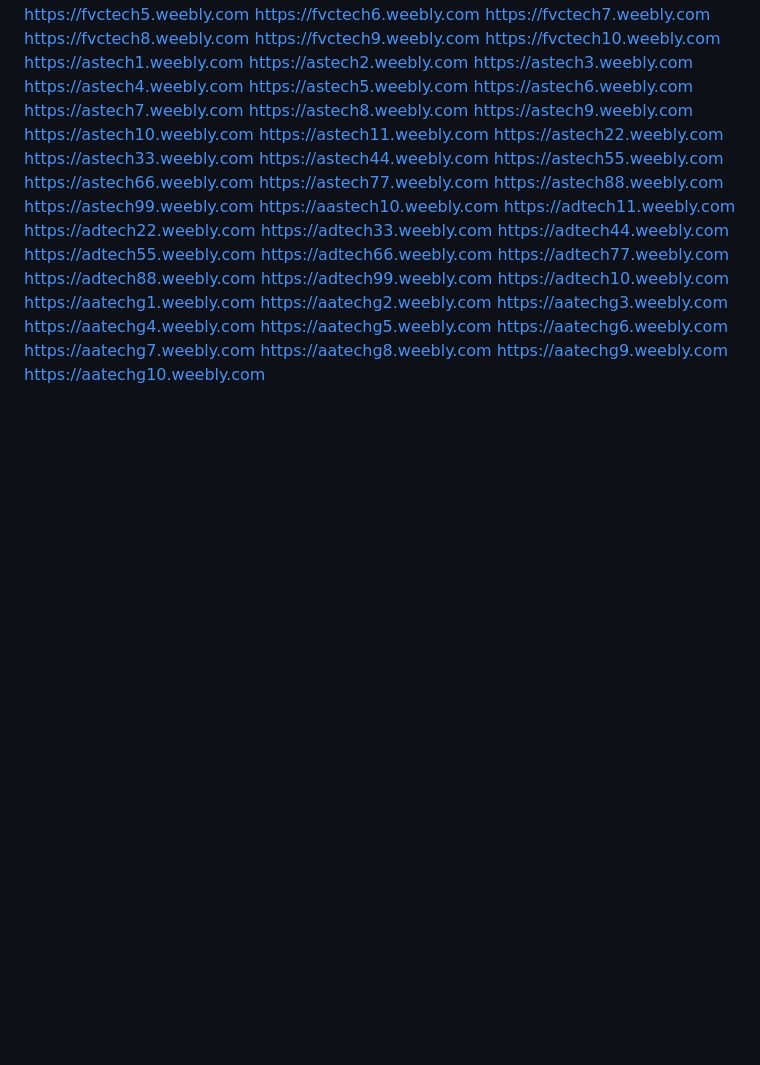
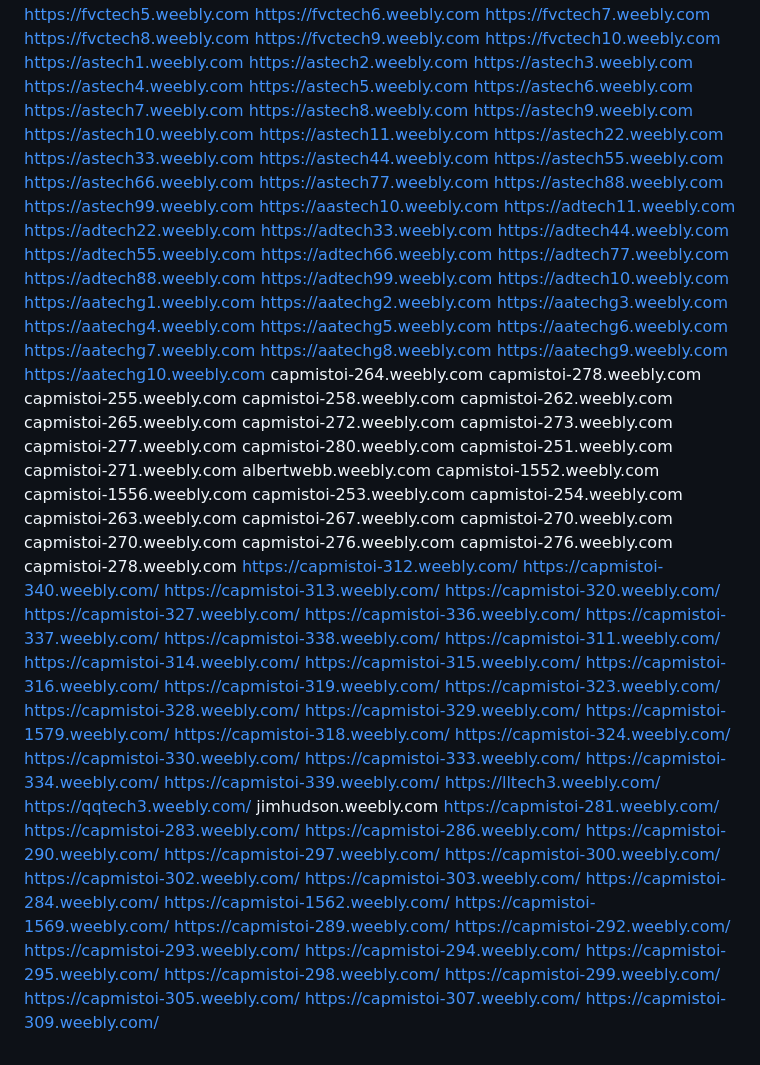
Before and after one commit to farhanffaa/Farhan, a Markdown page: README.md, the part around the change. Drawn GitHub-style; blank space fills up the shorter version.

```diff
--- a/README.md
+++ b/README.md
@@ -2528,3 +2528,74 @@ https://aatechg7.weebly.com
 https://aatechg8.weebly.com
 https://aatechg9.weebly.com
 https://aatechg10.weebly.com
+capmistoi-264.weebly.com
+capmistoi-278.weebly.com
+capmistoi-255.weebly.com
+capmistoi-258.weebly.com
+capmistoi-262.weebly.com
+capmistoi-265.weebly.com
+capmistoi-272.weebly.com
+capmistoi-273.weebly.com
+capmistoi-277.weebly.com
+capmistoi-280.weebly.com
+capmistoi-251.weebly.com
+capmistoi-271.weebly.com
+albertwebb.weebly.com
+capmistoi-1552.weebly.com
+capmistoi-1556.weebly.com
+capmistoi-253.weebly.com
+capmistoi-254.weebly.com
+capmistoi-263.weebly.com
+capmistoi-267.weebly.com
+capmistoi-270.weebly.com
+capmistoi-270.weebly.com
+capmistoi-276.weebly.com
+capmistoi-276.weebly.com
+capmistoi-278.weebly.com
+https://capmistoi-312.weebly.com/
+https://capmistoi-340.weebly.com/
+https://capmistoi-313.weebly.com/
+https://capmistoi-320.weebly.com/
+https://capmistoi-327.weebly.com/
+https://capmistoi-336.weebly.com/
+https://capmistoi-337.weebly.com/
+https://capmistoi-338.weebly.com/
+https://capmistoi-311.weebly.com/
+https://capmistoi-314.weebly.com/
+https://capmistoi-315.weebly.com/
+https://capmistoi-316.weebly.com/
+https://capmistoi-319.weebly.com/
+https://capmistoi-323.weebly.com/
+https://capmistoi-328.weebly.com/
+https://capmistoi-329.weebly.com/
+https://capmistoi-1579.weebly.com/
+https://capmistoi-318.weebly.com/
+https://capmistoi-324.weebly.com/
+https://capmistoi-330.weebly.com/
+https://capmistoi-333.weebly.com/
+https://capmistoi-334.weebly.com/
+https://capmistoi-339.weebly.com/
+https://lltech3.weebly.com/
+https://qqtech3.weebly.com/
+jimhudson.weebly.com
+https://capmistoi-281.weebly.com/
+https://capmistoi-283.weebly.com/
+https://capmistoi-286.weebly.com/
+https://capmistoi-290.weebly.com/
+https://capmistoi-297.weebly.com/
+https://capmistoi-300.weebly.com/
+https://capmistoi-302.weebly.com/
+https://capmistoi-303.weebly.com/
+https://capmistoi-284.weebly.com/
+https://capmistoi-1562.weebly.com/
+https://capmistoi-1569.weebly.com/
+https://capmistoi-289.weebly.com/
+https://capmistoi-292.weebly.com/
+https://capmistoi-293.weebly.com/
+https://capmistoi-294.weebly.com/
+https://capmistoi-295.weebly.com/
+https://capmistoi-298.weebly.com/
+https://capmistoi-299.weebly.com/
+https://capmistoi-305.weebly.com/
+https://capmistoi-307.weebly.com/
+https://capmistoi-309.weebly.com/
```
